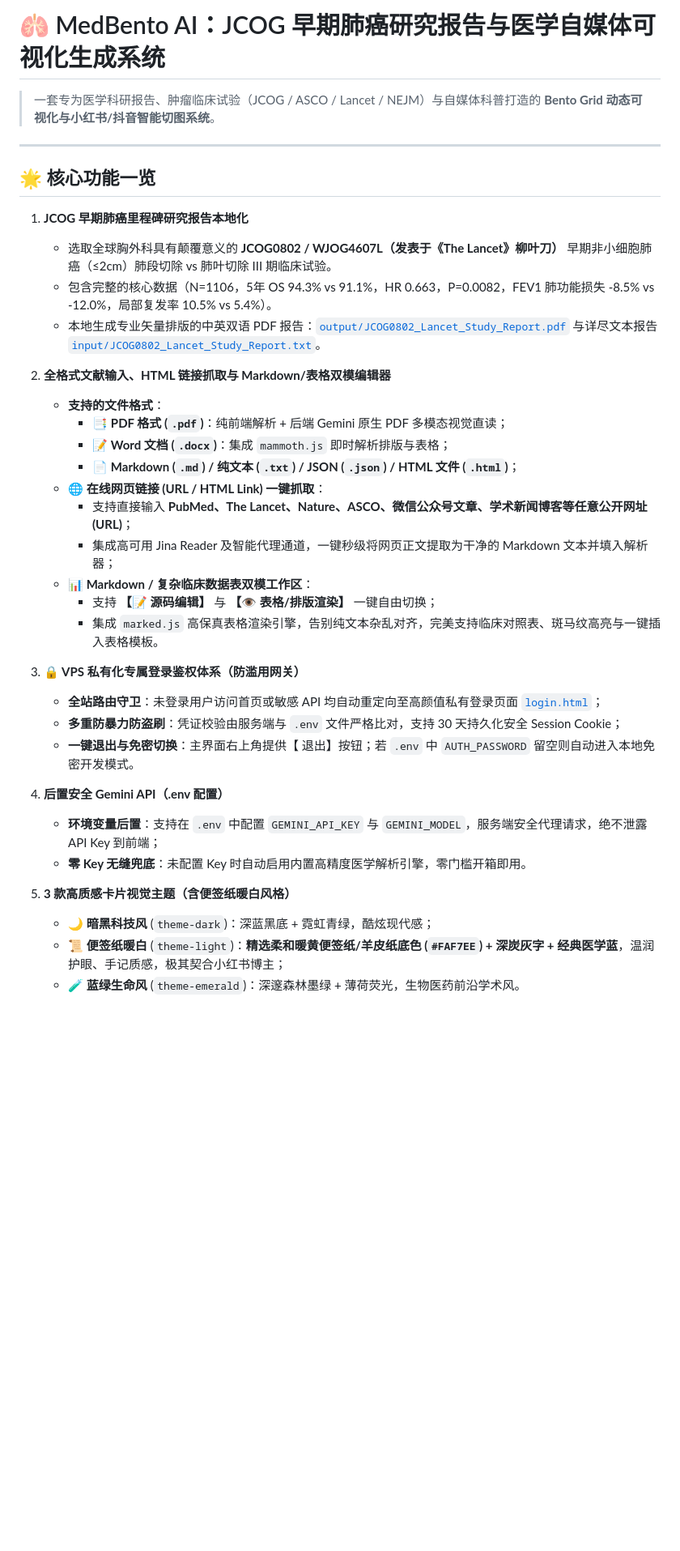
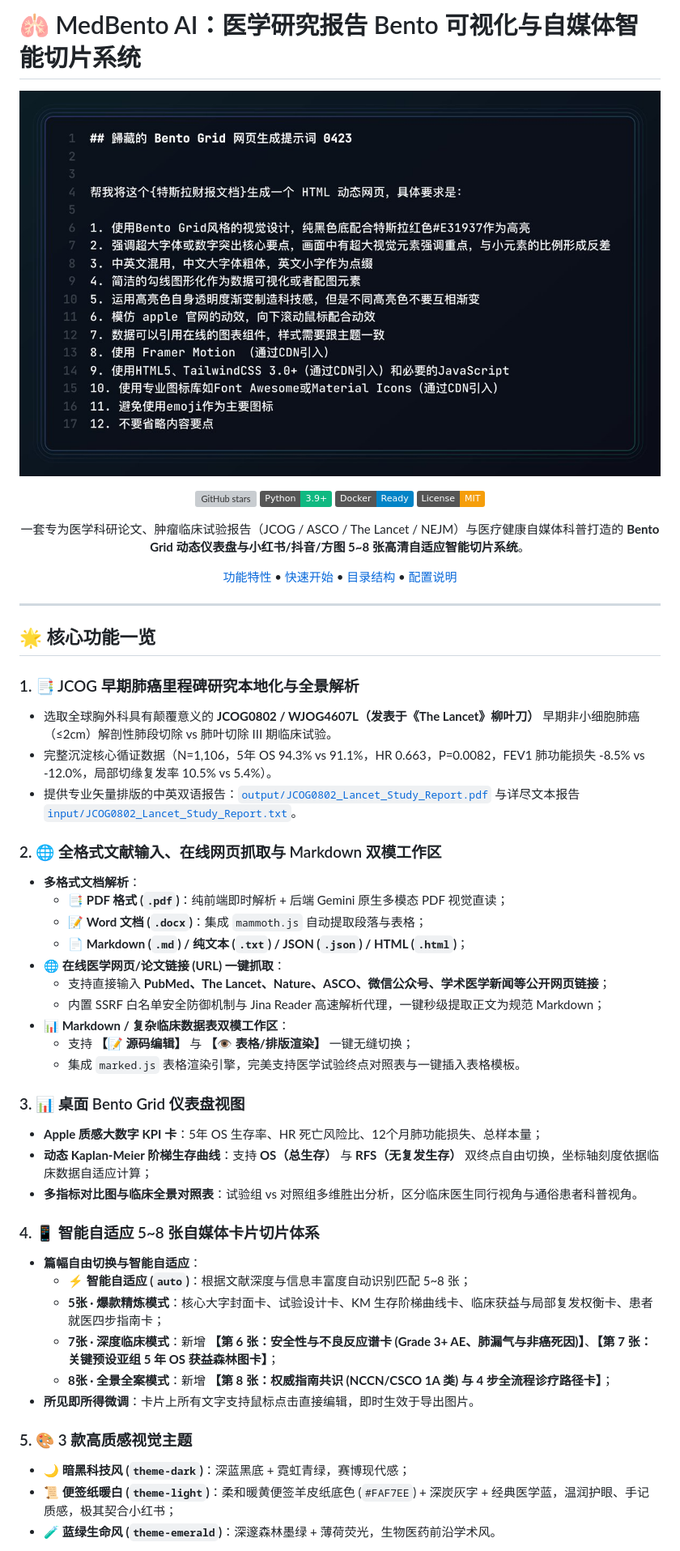
Before and after one commit to TrojanFish/MedBento, a Markdown page: README.md, the part around one of its changes. Shown at 81% size. Drawn GitHub-style; badges without logos; blank space fills up the shorter version; grey boxes are pictures that could not be loaded.

```diff
--- a/README.md
+++ b/README.md
@@ -1,39 +1,56 @@
-# 🫁 MedBento AI：JCOG 早期肺癌研究报告与医学自媒体可视化生成系统
+# 🫁 MedBento AI：医学研究报告 Bento 可视化与自媒体智能切片系统
 
-> 一套专为医学科研报告、肿瘤临床试验（JCOG / ASCO / Lancet / NEJM）与自媒体科普打造的 **Bento Grid 动态可视化与小红书/抖音智能切图系统**。
+<div align="center">
+
+![MedBento Banner](prompt.jpg)
+
+[![GitHub stars](https://img.shields.io/badge/GitHub-TrojanFish%2FMedBento-00E5FF?style=flat&logo=github)](https://github.com/TrojanFish/MedBento)
+[![Python Version](https://img.shields.io/badge/Python-3.9+-10B981?style=flat&logo=python)](server.py)
+[![Docker Support](https://img.shields.io/badge/Docker-Ready-0284C7?style=flat&logo=docker)](Dockerfile)
+[![License](https://img.shields.io/badge/License-MIT-F59E0B?style=flat)](LICENSE)
+
+一套专为医学科研论文、肿瘤临床试验报告（JCOG / ASCO / The Lancet / NEJM）与医疗健康自媒体科普打造的 **Bento Grid 动态仪表盘与小红书/抖音/方图 5~8 张高清自适应智能切片系统**。
+
+[功能特性](#-核心功能一览) • [快速开始](#-快速开始与部署指引) • [目录结构](#-项目目录结构全景) • [配置说明](#-环境变量配置说明)
+
+</div>
 
 ---
 
 ## 🌟 核心功能一览
 
-1. **JCOG 早期肺癌里程碑研究报告本地化**
-   - 选取全球胸外科具有颠覆意义的 **JCOG0802 / WJOG4607L（发表于《The Lancet》柳叶刀）** 早期非小细胞肺癌（≤2cm）肺段切除 vs 肺叶切除 III 期临床试验。
-   - 包含完整的核心数据（N=1106，5年 OS 94.3% vs 91.1%，HR 0.663，P=0.0082，FEV1 肺功能损失 -8.5% vs -12.0%，局部复发率 10.5% vs 5.4%）。
-   - 本地生成专业矢量排版的中英双语 PDF 报告：[`output/JCOG0802_Lancet_Study_Report.pdf`](output/JCOG0802_Lancet_Study_Report.pdf) 与详尽文本报告 [`input/JCOG0802_Lancet_Study_Report.txt`](input/JCOG0802_Lancet_Study_Report.txt)。
+### 1. 📑 JCOG 早期肺癌里程碑研究本地化与全景解析
+- 选取全球胸外科具有颠覆意义的 **JCOG0802 / WJOG4607L（发表于《The Lancet》柳叶刀）** 早期非小细胞肺癌（≤2cm）解剖性肺段切除 vs 肺叶切除 III 期临床试验。
+- 完整沉淀核心循证数据（N=1,106，5年 OS 94.3% vs 91.1%，HR 0.663，P=0.0082，FEV1 肺功能损失 -8.5% vs -12.0%，局部切缘复发率 10.5% vs 5.4%）。
+- 提供专业矢量排版的中英双语报告：[`output/JCOG0802_Lancet_Study_Report.pdf`](output/JCOG0802_Lancet_Study_Report.pdf) 与详尽文本报告 [`input/JCOG0802_Lancet_Study_Report.txt`](input/JCOG0802_Lancet_Study_Report.txt)。
 
-2. **全格式文献输入、HTML 链接抓取与 Markdown/表格双模编辑器**
-   - **支持的文件格式**：
-     - 📑 **PDF 格式 (`.pdf`)**：纯前端解析 + 后端 Gemini 原生 PDF 多模态视觉直读；
-     - 📝 **Word 文档 (`.docx`)**：集成 `mammoth.js` 即时解析排版与表格；
-     - 📄 **Markdown (`.md`) / 纯文本 (`.txt`) / JSON (`.json`) / HTML 文件 (`.html`)**；
-   - **🌐 在线网页链接 (URL / HTML Link) 一键抓取**：
-     - 支持直接输入 **PubMed、The Lancet、Nature、ASCO、微信公众号文章、学术新闻博客等任意公开网址 (URL)**；
-     - 集成高可用 Jina Reader 及智能代理通道，一键秒级将网页正文提取为干净的 Markdown 文本并填入解析器；
-   - **📊 Markdown / 复杂临床数据表双模工作区**：
-     - 支持 **【📝 源码编辑】** 与 **【👁️ 表格/排版渲染】** 一键自由切换；
-     - 集成 `marked.js` 高保真表格渲染引擎，告别纯文本杂乱对齐，完美支持临床对照表、斑马纹高亮与一键插入表格模板。
+### 2. 🌐 全格式文献输入、在线网页抓取与 Markdown 双模工作区
+- **多格式文档解析**：
+  - 📑 **PDF 格式 (`.pdf`)**：纯前端即时解析 + 后端 Gemini 原生多模态 PDF 视觉直读；
+  - 📝 **Word 文档 (`.docx`)**：集成 `mammoth.js` 自动提取段落与表格；
+  - 📄 **Markdown (`.md`) / 纯文本 (`.txt`) / JSON (`.json`) / HTML (`.html`)**；
+- **🌐 在线医学网页/论文链接 (URL) 一键抓取**：
+  - 支持直接输入 **PubMed、The Lancet、Nature、ASCO、微信公众号、学术医学新闻等公开网页链接**；
+  - 内置 SSRF 白名单安全防御机制与 Jina Reader 高速解析代理，一键秒级提取正文为规范 Markdown；
+- **📊 Markdown / 复杂临床数据表双模工作区**：
+  - 支持 **【📝 源码编辑】** 与 **【👁️ 表格/排版渲染】** 一键无缝切换；
+  - 集成 `marked.js` 表格渲染引擎，完美支持医学试验终点对照表与一键插入表格模板。
 
-3. **🔒 VPS 私有化专属登录鉴权体系（防滥用网关）**
-   - **全站路由守卫**：未登录用户访问首页或敏感 API 均自动重定向至高颜值私有登录页面 [`login.html`](login.html)；
-   - **多重防暴力防盗刷**：凭证校验由服务端与 `.env` 文件严格比对，支持 30 天持久化安全 Session Cookie；
-   - **一键退出与免密切换**：主界面右上角提供【<i class="fa-solid fa-arrow-right-from-bracket"></i> 退出】按钮；若 `.env` 中 `AUTH_PASSWORD` 留空则自动进入本地免密开发模式。
+### 3. 📊 桌面 Bento Grid 仪表盘视图
+- **Apple 质感大数字 KPI 卡**：5年 OS 生存率、HR 死亡风险比、12个月肺功能损失、总样本量；
+- **动态 Kaplan-Meier 阶梯生存曲线**：支持 **OS（总生存）** 与 **RFS（无复发生存）** 双终点自由切换，坐标轴刻度依据临床数据自适应计算；
+- **多指标对比图与临床全景对照表**：试验组 vs 对照组多维胜出分析，区分临床医生同行视角与通俗患者科普视角。
 
-4. **后置安全 Gemini API（.env 配置）**
-   - **环境变量后置**：支持在 `.env` 中配置 `GEMINI_API_KEY` 与 `GEMINI_MODEL`，服务端安全代理请求，绝不泄露 API Key 到前端；
-   - **零 Key 无缝兜底**：未配置 Key 时自动启用内置高精度医学解析引擎，零门槛开箱即用。
+### 4. 📱 智能自适应 5~8 张自媒体卡片切片体系
+- **篇幅自由切换与智能自适应**：
+  - **⚡ 智能自适应 (`auto`)**：根据文献深度与信息丰富度自动识别匹配 5~8 张；
+  - **5张 · 爆款精炼模式**：核心大字封面卡、试验设计卡、KM 生存阶梯曲线卡、临床获益与局部复发权衡卡、患者就医四步指南卡；
+  - **7张 · 深度临床模式**：新增 **【第 6 张：安全性与不良反应谱卡 (Grade 3+ AE、肺漏气与非癌死因)】**、**【第 7 张：关键预设亚组 5 年 OS 获益森林图卡】**；
+  - **8张 · 全景全案模式**：新增 **【第 8 张：权威指南共识 (NCCN/CSCO 1A 类) 与 4 步全流程诊疗路径卡】**；
+- **所见即所得微调**：卡片上所有文字支持鼠标点击直接编辑，即时生效于导出图片。
 
-5. **3 款高质感卡片视觉主题（含便签纸暖白风格）**
-   - 🌙 **暗黑科技风** (`theme-dark`)：深蓝黑底 + 霓虹青绿，酷炫现代感；
-   - 📜 **便签纸暖白** (`theme-light`)：**精选柔和暖黄便签纸/羊皮纸底色 (`#FAF7EE`) + 深炭灰字 + 经典医学蓝**，温润护眼、手记质感，极其契合小红书博主；
-   - 🧪 **蓝绿生命风** (`theme-emerald`)：深邃森林墨绿 + 薄荷荧光，生物医药前沿学术风。
+### 5. 🎨 3 款高质感视觉主题
+- 🌙 **暗黑科技风 (`theme-dark`)**：深蓝黑底 + 霓虹青绿，赛博现代感；
+- 📜 **便签纸暖白 (`theme-light`)**：柔和暖黄便签羊皮纸底色 (`#FAF7EE`) + 深炭灰字 + 经典医学蓝，温润护眼、手记质感，极其契合小红书；
+- 🧪 **蓝绿生命风 (`theme-emerald`)**：深邃森林墨绿 + 薄荷荧光，生物医药前沿学术风。
 
```
Also changed, not shown: other parts of README.md (+136 -62 lines).
